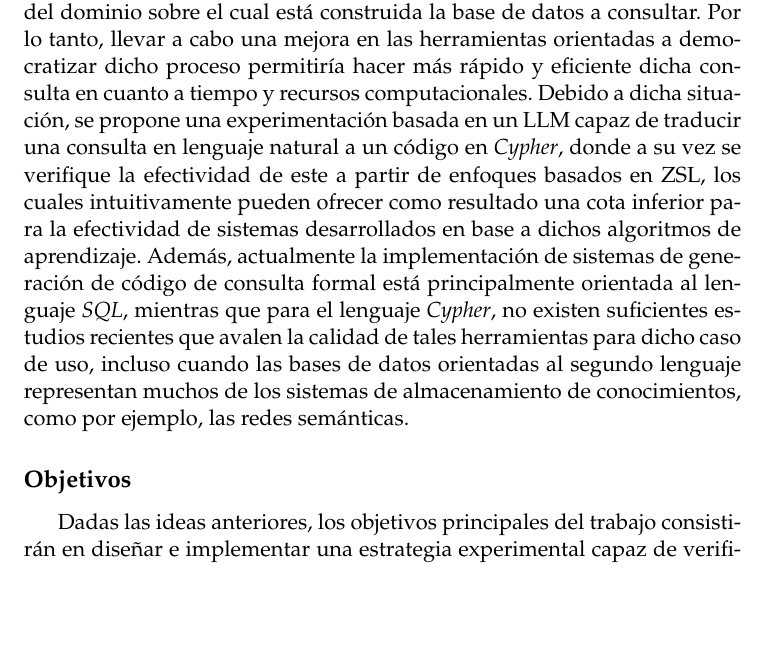
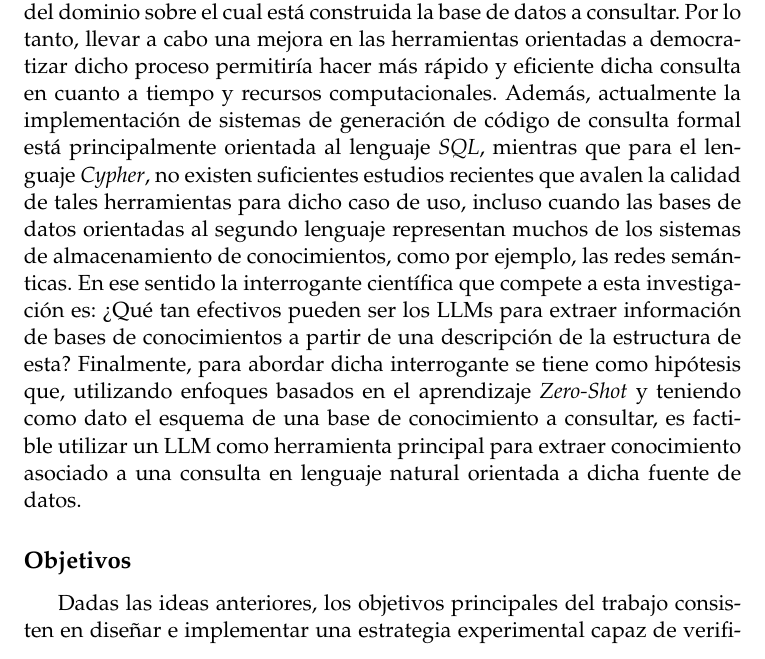
Before and after one commit to rolysr/nl2ql, a LaTeX thesis (docs/thesis/Thesis.tex, which reads docs/thesis/MainMatter/Introduction.tex): part of page 13 of 65, cut so that both start at the same text, the shorter picture padded with empty space. Compiled offline with pdfLaTeX.

Commit message:
update intro

```diff
--- a/docs/thesis/MainMatter/Introduction.tex
+++ b/docs/thesis/MainMatter/Introduction.tex
@@ -24,10 +24,10 @@ En lo que respecta a la comprensión del lenguaje natural y su uso en consultas
 Por las razones anteriormente expuestas, resulta interesante la investigación sobre la tarea de generación de código de consulta formal a partir de una sentencia en lenguaje natural mediante el uso de LLMs, especialmente el diseño e implementación un experimento capaz de demostrar las capacidades reales de estos para dicho acometido, lo cual designará la importancia de continuar el estudio de dichas herramientas con el objetivo de mejorar los sistemas de extracción de conocimientos en BDOG.
 
 \subsection*{Problemática}
-Para utilizar el lenguaje de consulta formal \textit{Cypher} se requiere de conocimientos básicos de programación, lo cual consume cierto tiempo y esfuerzo. Esto tiene como consecuencia que, solo aquellas personas con experiencia en el uso de lenguajes de programación puedan hacer uso de la mayoría de los sistemas de almacenamiento de datos desarrollados con esta tecnología y teniendo en cuenta la necesidad de poseer un conocimiento del dominio sobre el cual está construida la base de datos a consultar. Por lo tanto, llevar a cabo una mejora en las herramientas orientadas a democratizar dicho proceso permitiría hacer más rápido y eficiente dicha consulta en cuanto a tiempo y recursos computacionales. Debido a dicha situación, se propone una experimentación basada en un LLM capaz de traducir una consulta en lenguaje natural a un código en \textit{Cypher}, donde a su vez se verifique la efectividad de este a partir de enfoques basados en ZSL, los cuales intuitivamente pueden ofrecer como resultado una cota inferior para la efectividad de sistemas desarrollados en base a dichos algoritmos de aprendizaje. Además, actualmente la implementación de sistemas de generación de código de consulta formal está principalmente orientada al lenguaje \textit{SQL}, mientras que para el lenguaje \textit{Cypher}, no existen suficientes estudios recientes que avalen la calidad de tales herramientas para dicho caso de uso, incluso cuando las bases de datos orientadas al segundo lenguaje representan muchos de los sistemas de almacenamiento de conocimientos, como por ejemplo, las redes semánticas.
+Para utilizar el lenguaje de consulta formal \textit{Cypher} se requiere de conocimientos básicos de programación, lo cual consume cierto tiempo y esfuerzo. Esto tiene como consecuencia que, solo aquellas personas con experiencia en el uso de lenguajes de programación puedan hacer uso de la mayoría de los sistemas de almacenamiento de datos desarrollados con esta tecnología y teniendo en cuenta la necesidad de poseer un conocimiento del dominio sobre el cual está construida la base de datos a consultar. Por lo tanto, llevar a cabo una mejora en las herramientas orientadas a democratizar dicho proceso permitiría hacer más rápido y eficiente dicha consulta en cuanto a tiempo y recursos computacionales. Además, actualmente la implementación de sistemas de generación de código de consulta formal está principalmente orientada al lenguaje \textit{SQL}, mientras que para el lenguaje \textit{Cypher}, no existen suficientes estudios recientes que avalen la calidad de tales herramientas para dicho caso de uso, incluso cuando las bases de datos orientadas al segundo lenguaje representan muchos de los sistemas de almacenamiento de conocimientos, como por ejemplo, las redes semánticas. En ese sentido la interrogante científica que compete a esta investigación es: ¿Qué tan efectivos pueden ser los LLMs para extraer información de bases de conocimientos a partir de una descripción de la estructura de esta? Finalmente, para abordar dicha interrogante se tiene como hipótesis que, utilizando enfoques basados en el aprendizaje \textit{Zero-Shot} y teniendo como dato el esquema de una base de conocimiento a consultar, es factible utilizar un LLM como herramienta principal para extraer conocimiento asociado a una consulta en lenguaje natural orientada a dicha fuente de datos.
 
 \subsection*{Objetivos}
-Dadas las ideas anteriores, los objetivos principales del trabajo consistirán en diseñar e implementar una estrategia experimental capaz de verificar la capacidad mínima de los LLMs para la consulta en lenguaje natural a bases de conocimiento estructuradas con independencia del dominio, para lo cual se empleará un enfoque basado en ZSL.
+Dadas las ideas anteriores, los objetivos principales del trabajo consisten en diseñar e implementar una estrategia experimental capaz de verificar la capacidad mínima de los LLMs para la consulta en lenguaje natural a bases de conocimiento estructuradas con independencia del dominio, para lo cual se empleará un enfoque basado en ZSL.
 
 Para lograr los objetivos generales se trazaron los siguientes objetivos específicos:
 
```
Also changed, not shown: docs/thesis/Thesis.pdf.
